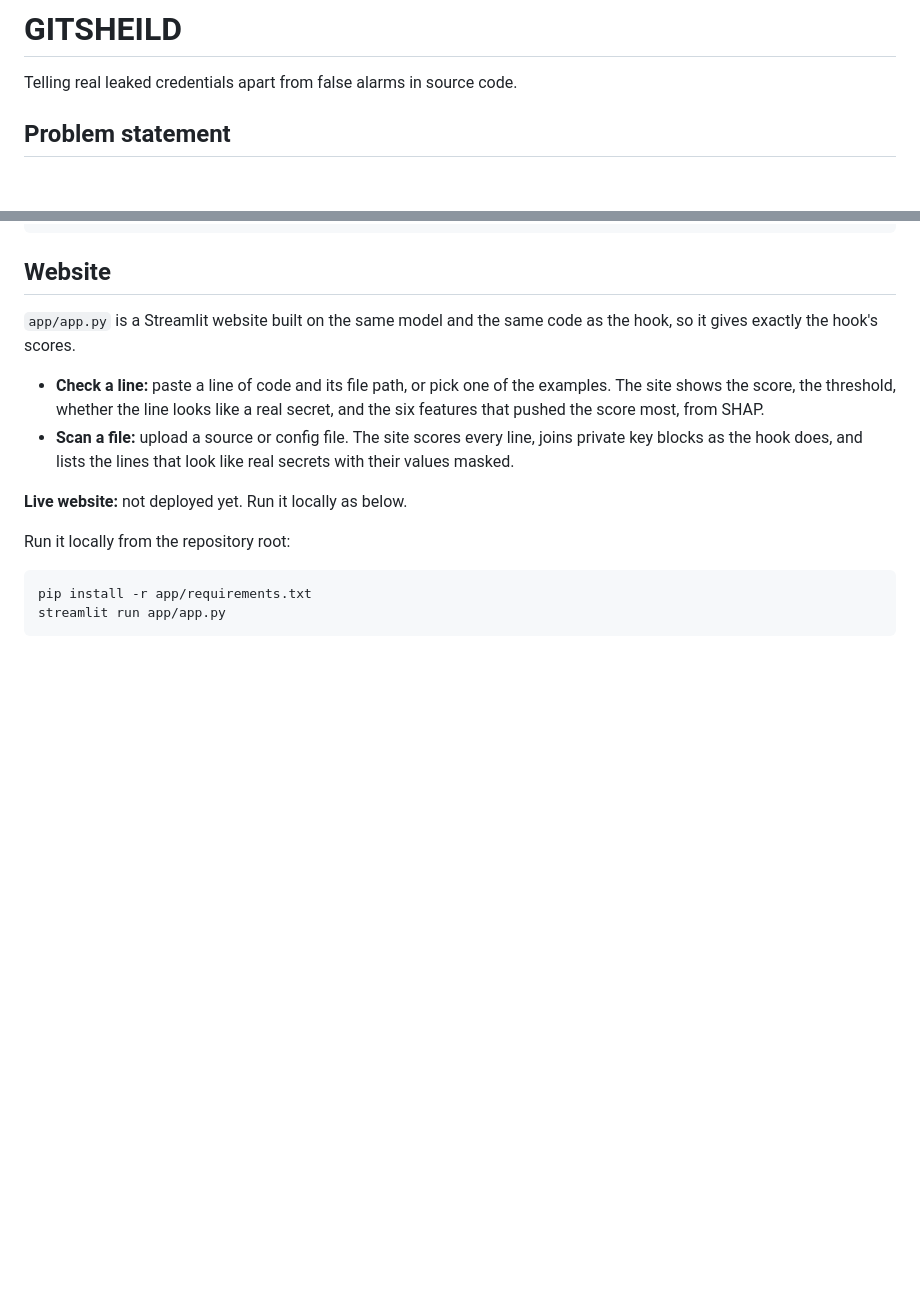
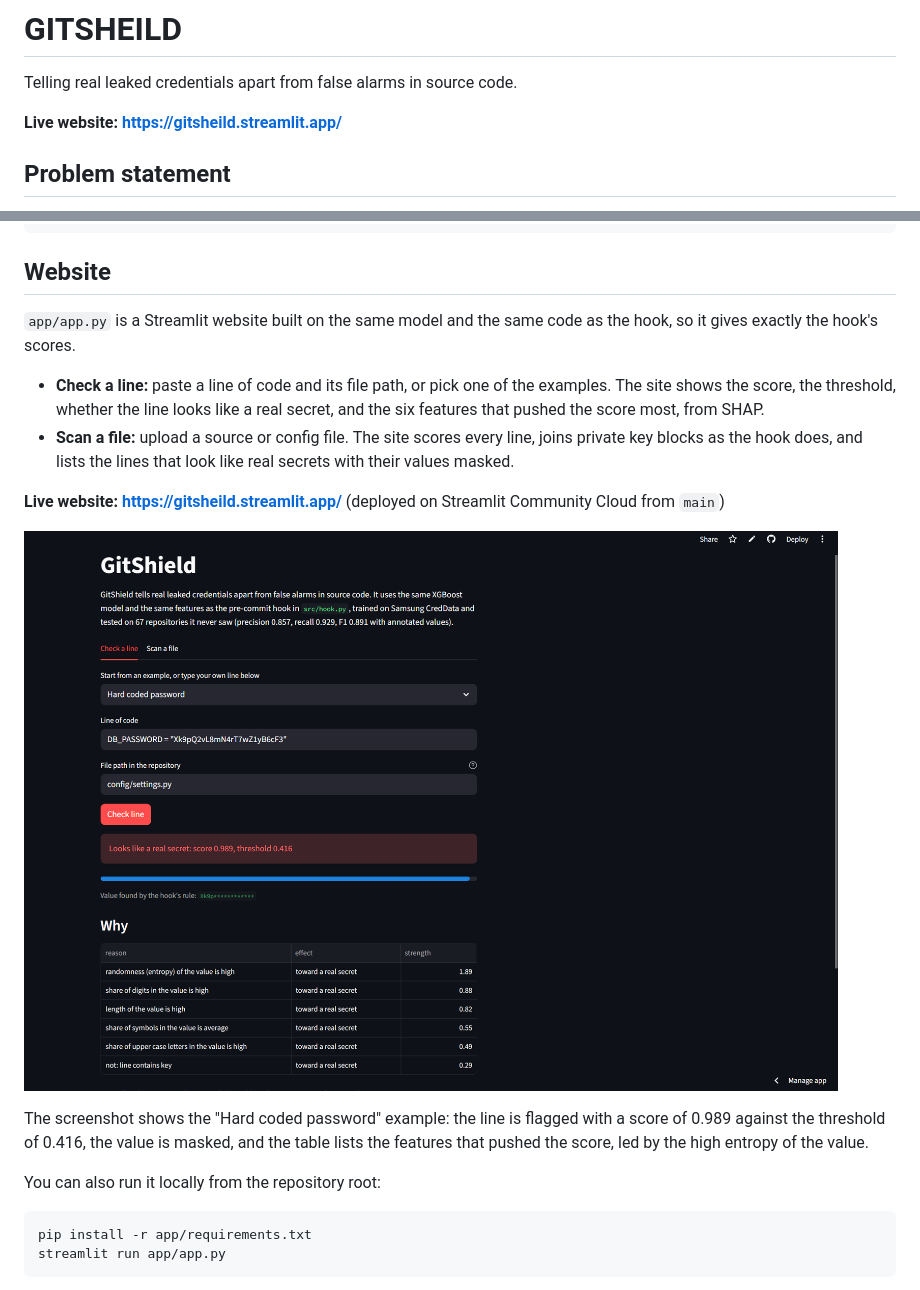
Before and after one commit to Aneezakiran07/GITSHEILD, a Markdown page: README.md, 2 parts joined by grey strips. GitHub-like rendering; pictures changed too: images/16_website.png (added); blank space fills up the shorter version.

Commit message:
Add the live website link and a screenshot to the README

````diff
--- a/README.md
+++ b/README.md
@@ -1,6 +1,8 @@
 # GITSHEILD
 
 Telling real leaked credentials apart from false alarms in source code.
+
+**Live website: https://gitsheild.streamlit.app/**
 
 ## Problem statement
 
@@ -172,9 +174,13 @@ python src/hook.py --scan some_file.py
 - **Check a line:** paste a line of code and its file path, or pick one of the examples. The site shows the score, the threshold, whether the line looks like a real secret, and the six features that pushed the score most, from SHAP.
 - **Scan a file:** upload a source or config file. The site scores every line, joins private key blocks as the hook does, and lists the lines that look like real secrets with their values masked.
 
-**Live website:** not deployed yet. Run it locally as below.
+**Live website: https://gitsheild.streamlit.app/** (deployed on Streamlit Community Cloud from `main`)
 
-Run it locally from the repository root:
+![The website checking a hard coded password](images/16_website.png)
+
+The screenshot shows the "Hard coded password" example: the line is flagged with a score of 0.989 against the threshold of 0.416, the value is masked, and the table lists the features that pushed the score, led by the high entropy of the value.
+
+You can also run it locally from the repository root:
 
 ```bash
 pip install -r app/requirements.txt
````
Also changed, not shown: docs/FACTS.md (+1 -0 lines), images/NOTES.md (+1 -0 lines).
